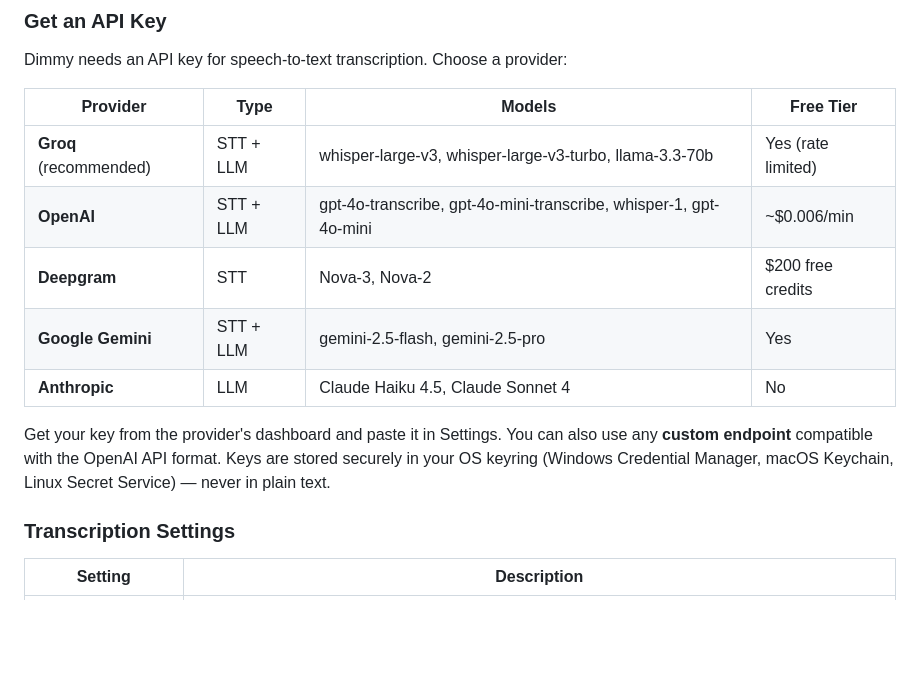
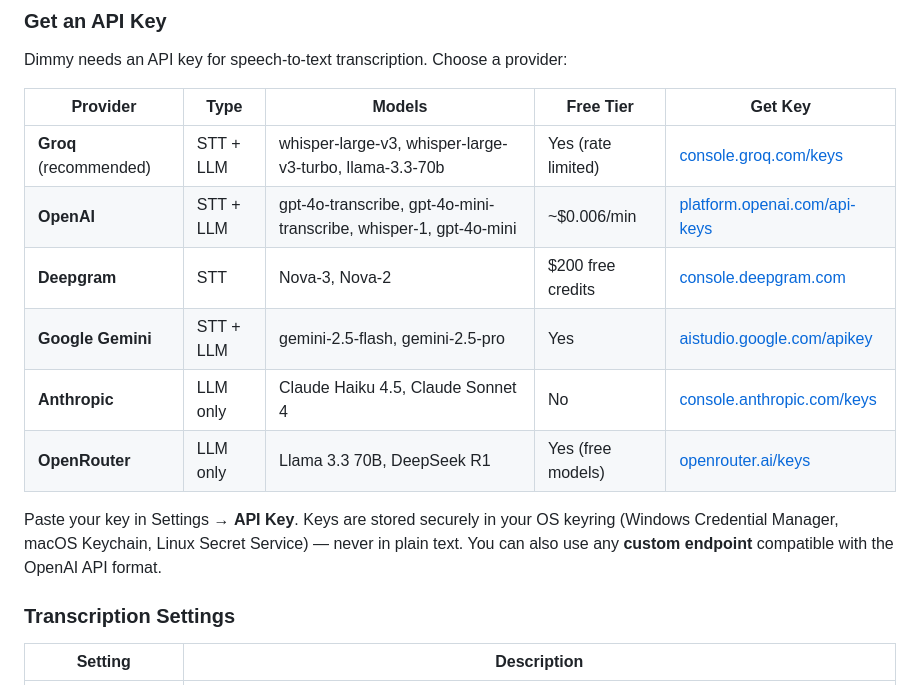
Before and after one commit to KonradDallaOrg/dimmy, a Markdown page: README.md, the part around the change. Drawn GitHub-style; blank space fills up the shorter version.

Commit message:
Update README: add API key links for all 6 providers
Add direct links to API key dashboards for Groq, OpenAI, Deepgram,
Google Gemini, Anthropic, and OpenRouter.

Co-Authored-By: Claude Opus 4.6 <noreply@anthropic.com>

```diff
--- a/README.md
+++ b/README.md
@@ -57,15 +57,16 @@ Get the latest release for your platform:
 
 Dimmy needs an API key for speech-to-text transcription. Choose a provider:
 
-| Provider | Type | Models | Free Tier |
-|----------|------|--------|-----------|
-| **Groq** (recommended) | STT + LLM | whisper-large-v3, whisper-large-v3-turbo, llama-3.3-70b | Yes (rate limited) |
-| **OpenAI** | STT + LLM | gpt-4o-transcribe, gpt-4o-mini-transcribe, whisper-1, gpt-4o-mini | ~$0.006/min |
-| **Deepgram** | STT | Nova-3, Nova-2 | $200 free credits |
-| **Google Gemini** | STT + LLM | gemini-2.5-flash, gemini-2.5-pro | Yes |
-| **Anthropic** | LLM | Claude Haiku 4.5, Claude Sonnet 4 | No |
+| Provider | Type | Models | Free Tier | Get Key |
+|----------|------|--------|-----------|---------|
+| **Groq** (recommended) | STT + LLM | whisper-large-v3, whisper-large-v3-turbo, llama-3.3-70b | Yes (rate limited) | [console.groq.com/keys](https://console.groq.com/keys) |
+| **OpenAI** | STT + LLM | gpt-4o-transcribe, gpt-4o-mini-transcribe, whisper-1, gpt-4o-mini | ~$0.006/min | [platform.openai.com/api-keys](https://platform.openai.com/api-keys) |
+| **Deepgram** | STT | Nova-3, Nova-2 | $200 free credits | [console.deepgram.com](https://console.deepgram.com/) |
+| **Google Gemini** | STT + LLM | gemini-2.5-flash, gemini-2.5-pro | Yes | [aistudio.google.com/apikey](https://aistudio.google.com/apikey) |
+| **Anthropic** | LLM only | Claude Haiku 4.5, Claude Sonnet 4 | No | [console.anthropic.com/keys](https://console.anthropic.com/settings/keys) |
+| **OpenRouter** | LLM only | Llama 3.3 70B, DeepSeek R1 | Yes (free models) | [openrouter.ai/keys](https://openrouter.ai/keys) |
 
-Get your key from the provider's dashboard and paste it in Settings. You can also use any **custom endpoint** compatible with the OpenAI API format. Keys are stored securely in your OS keyring (Windows Credential Manager, macOS Keychain, Linux Secret Service) — never in plain text.
+Paste your key in Settings → **API Key**. Keys are stored securely in your OS keyring (Windows Credential Manager, macOS Keychain, Linux Secret Service) — never in plain text. You can also use any **custom endpoint** compatible with the OpenAI API format.
 
 ### Transcription Settings
 
```
